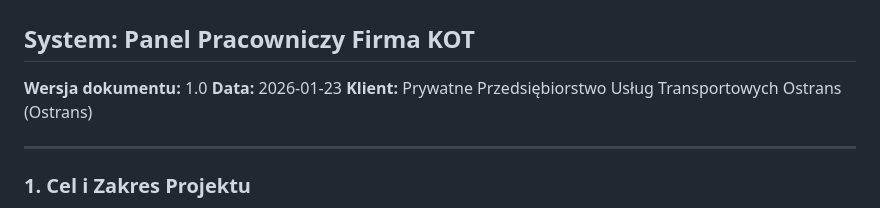
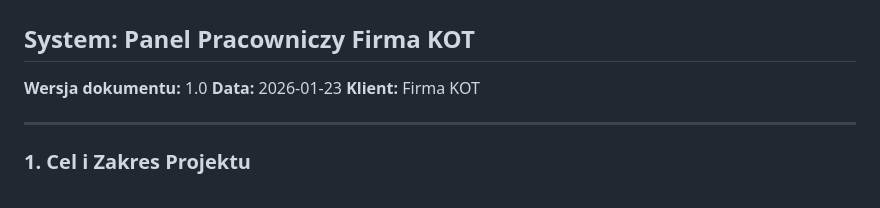
Before and after one commit to the-realcar/panel, a Markdown page: README.md, the part around the change. GitHub-like rendering.

```diff
--- a/README.md
+++ b/README.md
@@ -3,7 +3,7 @@
 
 **Wersja dokumentu:** 1.0
 **Data:** 2026-01-23
-**Klient:** Prywatne Przedsiębiorstwo Usług Transportowych Ostrans (Ostrans)
+**Klient:** Firma KOT
 
 ---
 
```
